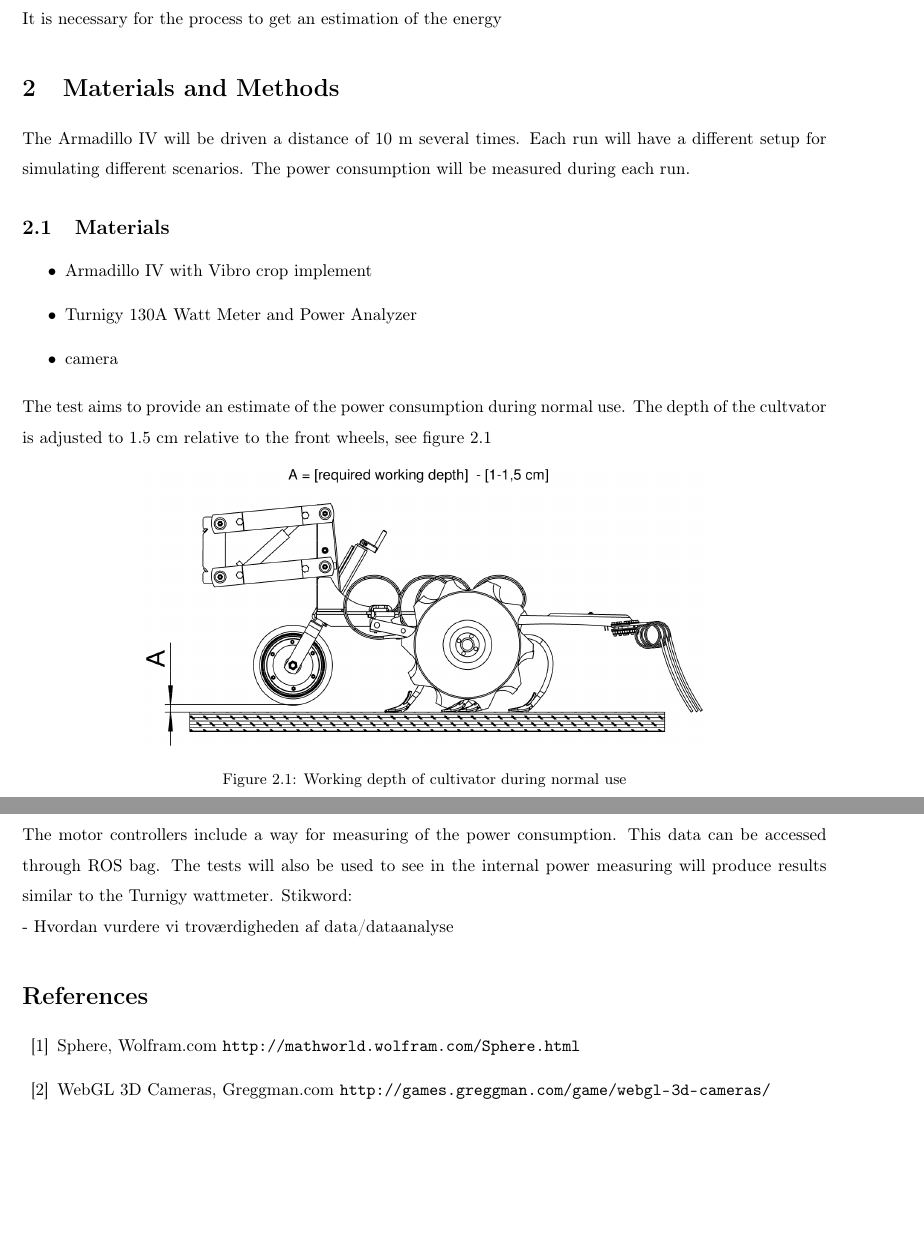
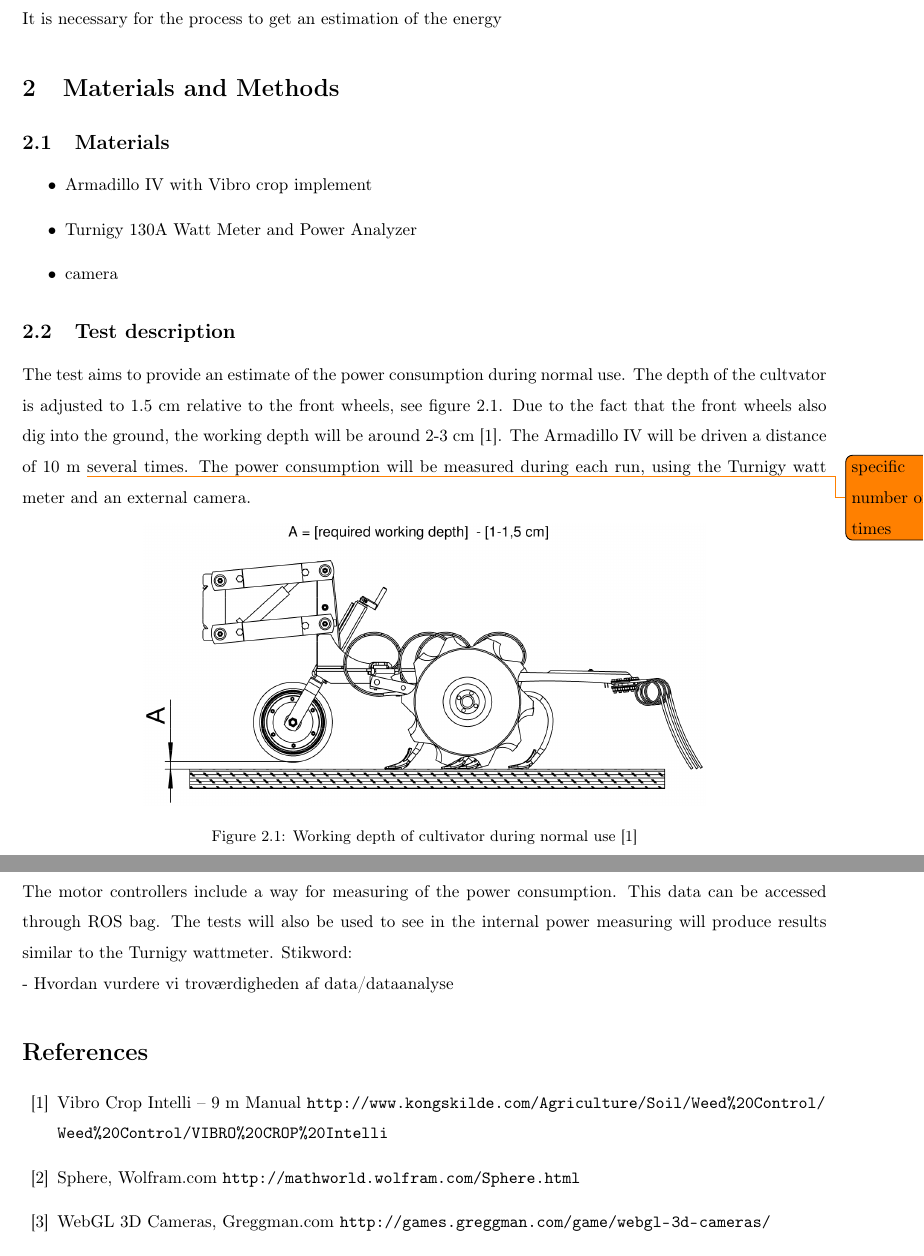
Before and after one commit to laengand/MSc-thesis, a LaTeX document (documentation/powerTestArmIV/main.tex, which reads documentation/powerTestArmIV/materialAndMethods.tex, documentation/powerTestArmIV/references.tex): two parts of pages 1 and 2 of 2, joined at a grey line, cut so that both start at the same text, the shorter picture padded with empty space. Compiled offline with pdfLaTeX.

Commit message:
added report folder for final report and made some changes to the powerTestArmIV

```diff
--- a/documentation/powerTestArmIV/materialAndMethods.tex
+++ b/documentation/powerTestArmIV/materialAndMethods.tex
@@ -1,17 +1,16 @@
 \section{Materials and Methods}
-The Armadillo IV will be driven a distance of 10 m several times. Each run will have a different setup for simulating different scenarios. The power consumption will be measured during each run.
-
 \subsection{Materials}\label{Materials}
 \begin{itemize}
 	\item Armadillo IV with Vibro crop implement
 	\item Turnigy 130A Watt Meter and Power Analyzer
 	\item camera
 \end{itemize}
-The test aims to provide an estimate of the power consumption during normal use. The depth of the cultvator is adjusted to 1.5 cm relative to the front wheels, see figure \ref{fig:vibro_crop_working_depth}
+\subsection{Test description}
+The test aims to provide an estimate of the power consumption during normal use. The depth of the cultvator is adjusted to 1.5 cm relative to the front wheels, see figure \ref{fig:vibro_crop_working_depth}. Due to the fact that the front wheels also dig into the ground, the working depth will be around 2-3 cm \cite{vibro_crop}. The Armadillo IV will be driven a distance of 10 m \todo{specific number of times}several times. The power consumption will be measured during each run, using the Turnigy watt meter and an external camera.
 \begin{figure}[hbtp]
 	\centering
 	\includegraphics[width=0.7\linewidth]{./images/vibro_crop_working_depth}
-	\caption{Working depth of cultivator during normal use}
+	\caption{Working depth of cultivator during normal use \cite{vibro_crop}}
 	\label{fig:vibro_crop_working_depth}
 \end{figure}
 
--- a/documentation/powerTestArmIV/references.tex
+++ b/documentation/powerTestArmIV/references.tex
@@ -4,7 +4,10 @@
 \addcontentsline{toc}{section}{References}
 
 \begin{thebibliography}{99}
-
+\bibitem{vibro_crop}
+\begin{flushleft} Vibro Crop Intelli – 9 m Manual
+\url{http://www.kongskilde.com/Agriculture/Soil/Weed%20Control/Weed%20Control/VIBRO%20CROP%20Intelli}
+\end{flushleft}
 
 
   \bibitem{sphere}\begin{flushleft} Sphere, Wolfram.com \url{http://mathworld.wolfram.com/Sphere.html}\end{flushleft}
```
Also changed, not shown: documentation/report/introduction.tex (added, +1 -0 lines), documentation/powerTestArmIV/main.pdf, documentation/report/main.tex (added).
